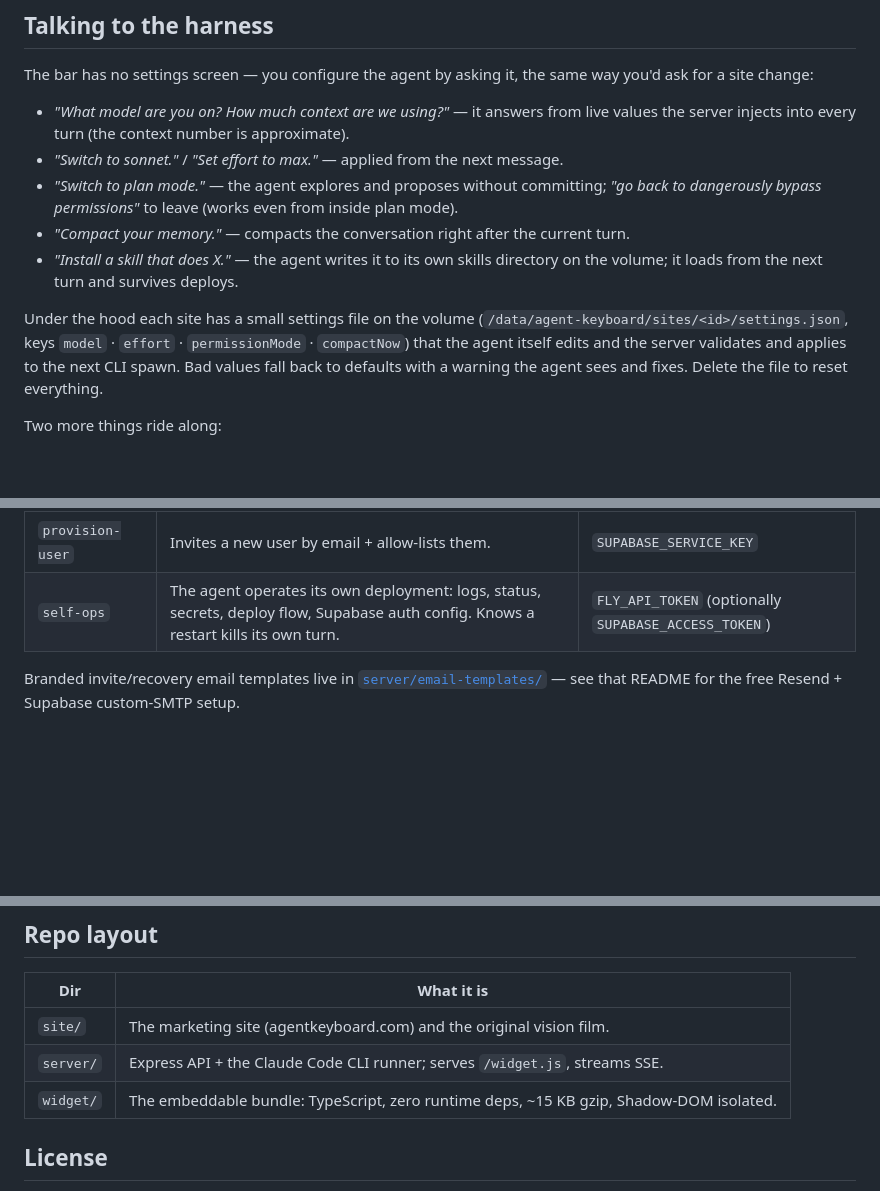
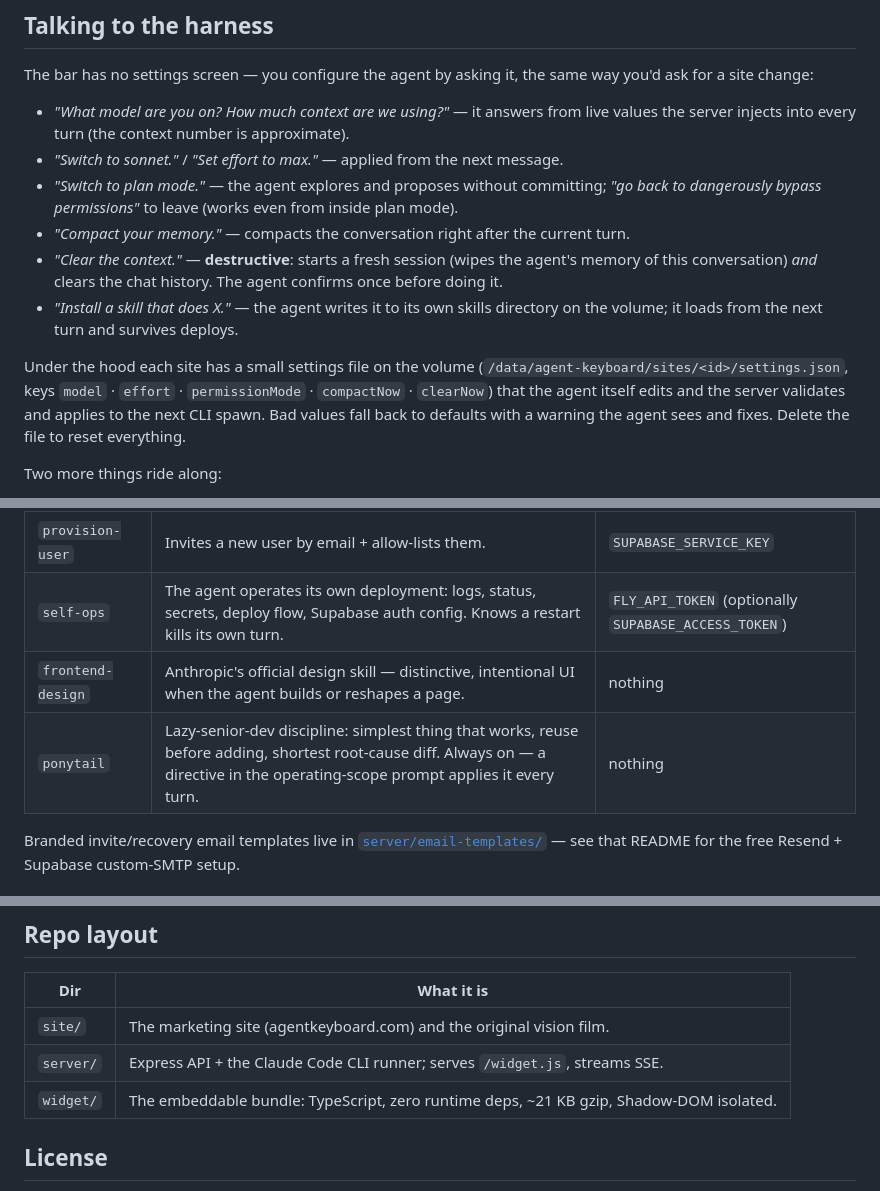
Before and after one commit to vibhasjain/agent-keyboard, a Markdown page: README.md, 3 parts joined by grey strips. GitHub-like rendering; blank space fills up the shorter version.

```diff
--- a/README.md
+++ b/README.md
@@ -174,12 +174,14 @@ site change:
 - *"Switch to plan mode."* — the agent explores and proposes without committing; *"go back to
   dangerously bypass permissions"* to leave (works even from inside plan mode).
 - *"Compact your memory."* — compacts the conversation right after the current turn.
+- *"Clear the context."* — **destructive**: starts a fresh session (wipes the agent's memory of this
+  conversation) *and* clears the chat history. The agent confirms once before doing it.
 - *"Install a skill that does X."* — the agent writes it to its own skills directory on the volume;
   it loads from the next turn and survives deploys.
 
 Under the hood each site has a small settings file on the volume
 (`/data/agent-keyboard/sites/<id>/settings.json`, keys `model` · `effort` · `permissionMode` ·
-`compactNow`) that the agent itself edits and the server validates and applies to the next CLI spawn.
+`compactNow` · `clearNow`) that the agent itself edits and the server validates and applies to the next CLI spawn.
 Bad values fall back to defaults with a warning the agent sees and fixes. Delete the file to reset
 everything.
 
@@ -204,6 +206,8 @@ volume at boot — deploys update them, agent-installed ones persist:
 | `verify-in-browser` | Serves the checkout locally, screenshots it with the preinstalled headless Chromium, and inspects the render. | nothing (baked into the image) |
 | `provision-user` | Invites a new user by email + allow-lists them. | `SUPABASE_SERVICE_KEY` |
 | `self-ops` | The agent operates its own deployment: logs, status, secrets, deploy flow, Supabase auth config. Knows a restart kills its own turn. | `FLY_API_TOKEN` (optionally `SUPABASE_ACCESS_TOKEN`) |
+| `frontend-design` | Anthropic's official design skill — distinctive, intentional UI when the agent builds or reshapes a page. | nothing |
+| `ponytail` | Lazy-senior-dev discipline: simplest thing that works, reuse before adding, shortest root-cause diff. Always on — a directive in the operating-scope prompt applies it every turn. | nothing |
 
 Branded invite/recovery email templates live in
 [`server/email-templates/`](./server/email-templates) — see that README for the
@@ -249,7 +253,7 @@ reach, where the trust boundaries sit, and the residual risks stated plainly.
 |-----|-----------|
 | `site/` | The marketing site (agentkeyboard.com) and the original vision film. |
 | `server/` | Express API + the Claude Code CLI runner; serves `/widget.js`, streams SSE. |
-| `widget/` | The embeddable bundle: TypeScript, zero runtime deps, ~15 KB gzip, Shadow-DOM isolated. |
+| `widget/` | The embeddable bundle: TypeScript, zero runtime deps, ~21 KB gzip, Shadow-DOM isolated. |
 
 ## License
 
```
Also changed, not shown: SELF_HOSTING.md (+6 -2 lines), widget/README.md (+2 -2 lines).
